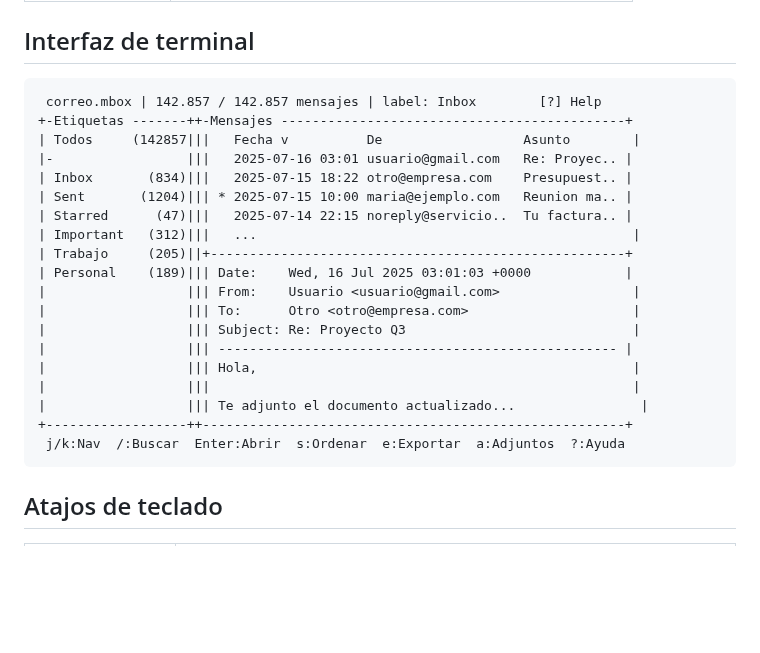
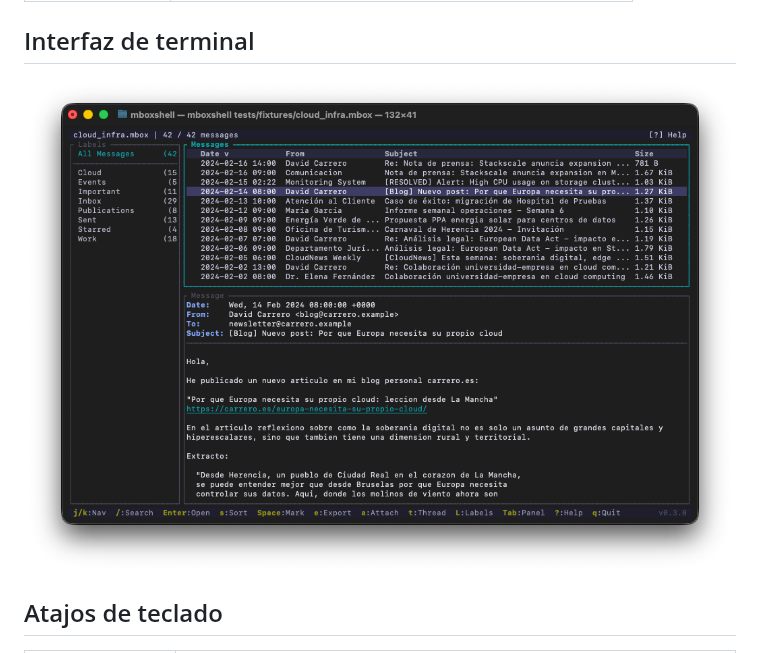
Before and after one commit to dcarrero/mboxshell, a Markdown page: README-ES.md, the part around the change. Rendered like a GitHub page; pictures changed too: mboxshell-capture.png (added); blank space fills up the shorter version.

Commit message:
Add real screenshot to both READMEs
Replace ASCII art mockup with actual mboxshell-capture.png showing
the TUI with labels sidebar, message list and message view.

````diff
--- a/README-ES.md
+++ b/README-ES.md
@@ -158,27 +158,7 @@ mboxshell completions fish > ~/.config/fish/completions/mboxshell.fish
 
 ## Interfaz de terminal
 
-```
- correo.mbox | 142.857 / 142.857 mensajes | label: Inbox        [?] Help
-+-Etiquetas -------++-Mensajes --------------------------------------------+
-| Todos     (142857|||   Fecha v          De                  Asunto        |
-|-                 |||   2025-07-16 03:01 usuario@gmail.com   Re: Proyec.. |
-| Inbox       (834)|||   2025-07-15 18:22 otro@empresa.com    Presupuest.. |
-| Sent       (1204)||| * 2025-07-15 10:00 maria@ejemplo.com   Reunion ma.. |
-| Starred      (47)|||   2025-07-14 22:15 noreply@servicio..  Tu factura.. |
-| Important   (312)|||   ...                                                |
-| Trabajo     (205)||+-----------------------------------------------------+
-| Personal    (189)||| Date:    Wed, 16 Jul 2025 03:01:03 +0000            |
-|                  ||| From:    Usuario <usuario@gmail.com>                 |
-|                  ||| To:      Otro <otro@empresa.com>                     |
-|                  ||| Subject: Re: Proyecto Q3                             |
-|                  ||| --------------------------------------------------- |
-|                  ||| Hola,                                                |
-|                  |||                                                      |
-|                  ||| Te adjunto el documento actualizado...                |
-+------------------++------------------------------------------------------+
- j/k:Nav  /:Buscar  Enter:Abrir  s:Ordenar  e:Exportar  a:Adjuntos  ?:Ayuda
-```
+![Captura de mboxShell](mboxshell-capture.png)
 
 ## Atajos de teclado
 
````
Also changed, not shown: README.md (+1 -21 lines).
